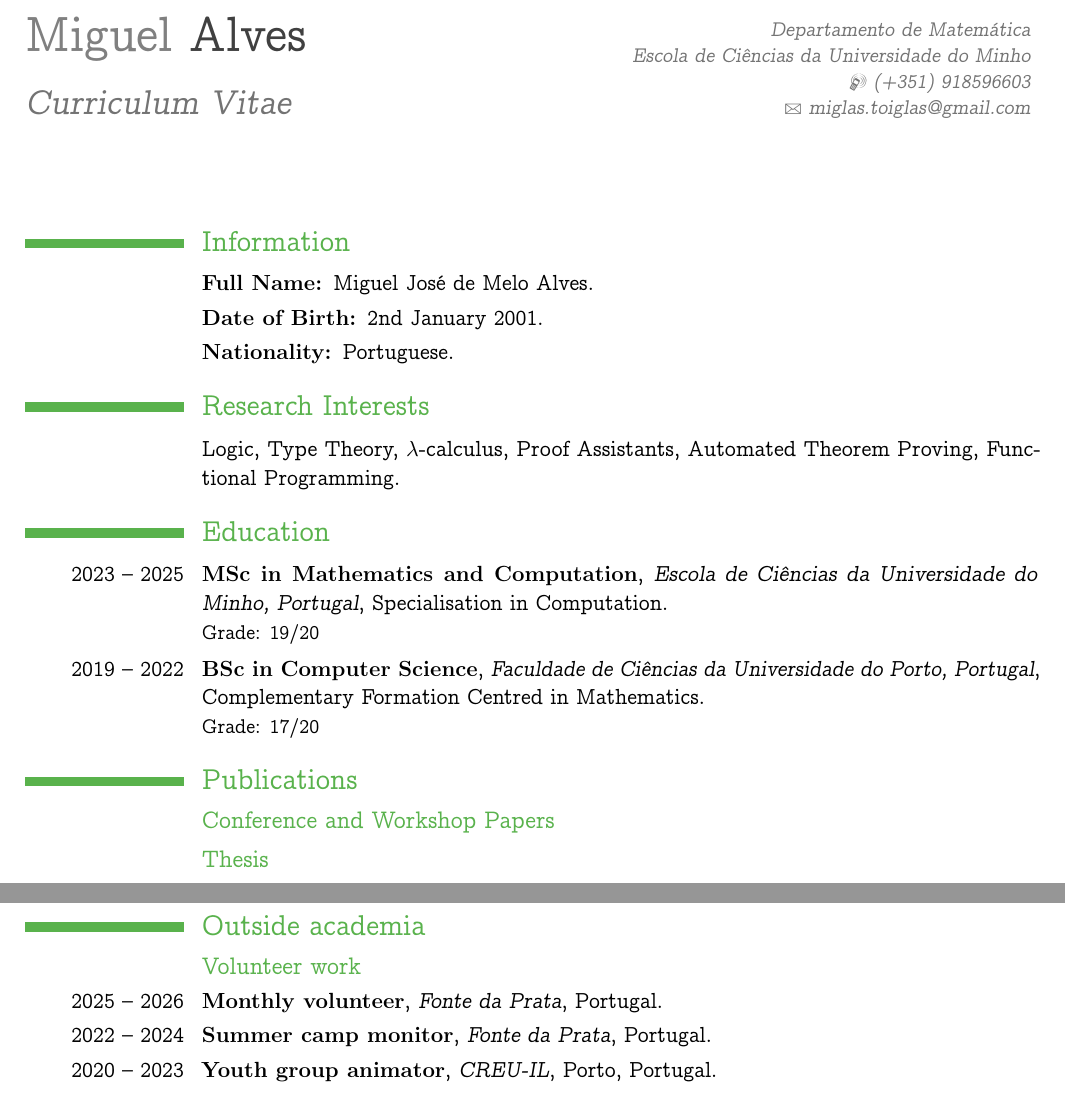
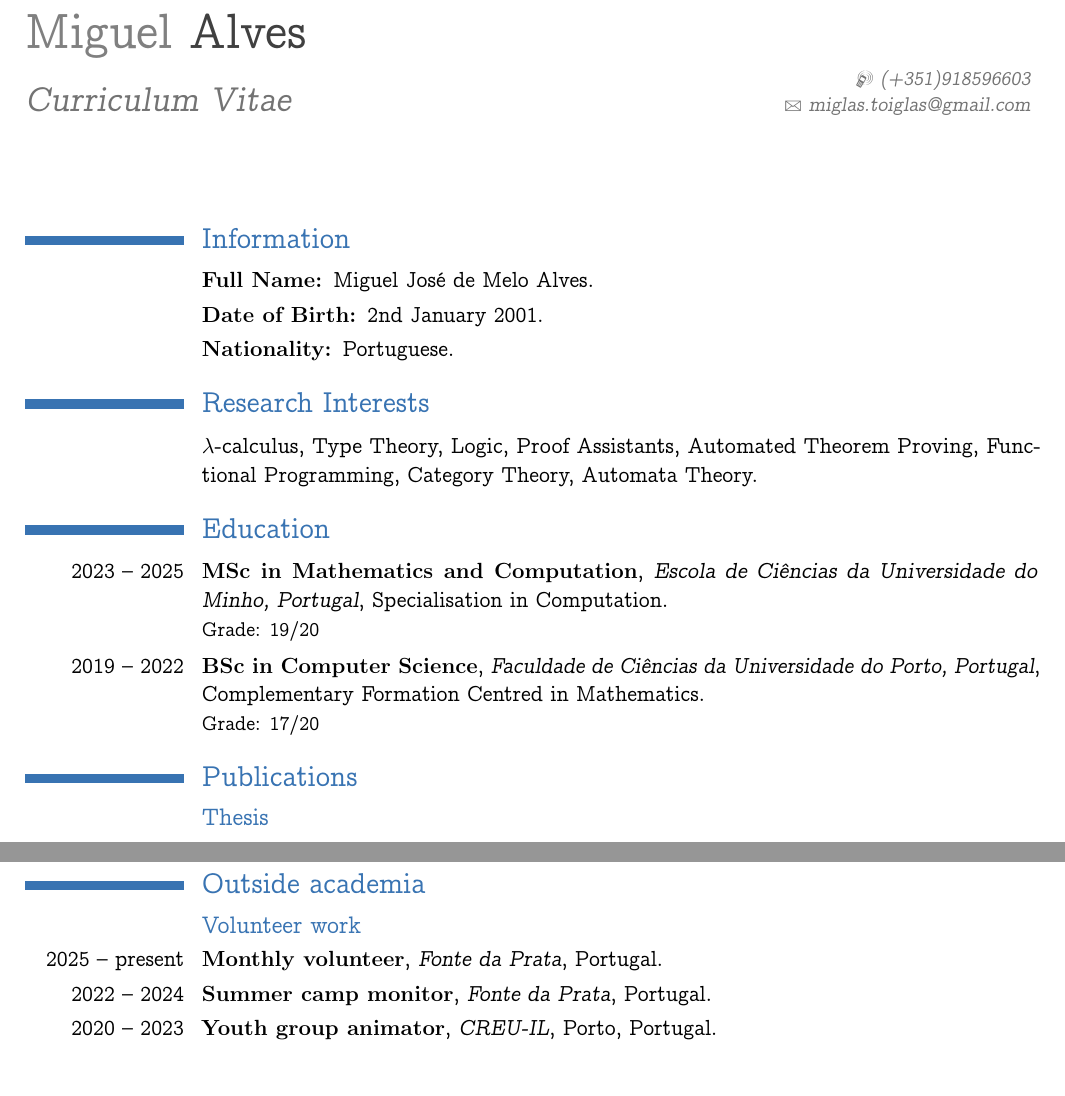
Before and after one commit to thetruezau/cv, a LaTeX CV (main.tex): two parts of pages 1 and 2 of 2, joined at a grey line, cut at the place of the change. Compiled offline with pdfLaTeX.

Commit message:
minor changes

```diff
--- a/main.tex
+++ b/main.tex
@@ -6,7 +6,7 @@
 \moderncvstyle{classic}
 
 % Color: blue, orange, green, red, purple, grey and black
-\moderncvcolor{green}
+\moderncvcolor{blue}
 
 % Width of the dates column
 \setlength{\hintscolumnwidth}{2.8cm}
@@ -27,9 +27,9 @@
 \firstname{Miguel}
 \familyname{Alves}
 \title{Curriculum Vitae}
-\mobile{(+351) 918596603}
+\mobile{(+351)918596603}
 \email{miglas.toiglas@gmail.com}
-\address{Departamento de Matemática}{Escola de Ciências da Universidade do Minho}
+% \address{Departamento de Matemática}{Escola de Ciências da Universidade do Minho}
 % \homepage{dblp.org/pid/303/1294-1.html}{dblp page}
 % \quote{Not Attention, Patience is all we need.}
 % \photo[70pt][0.3pt]{picture}
@@ -51,7 +51,9 @@
 \section{Research Interests}
 \cvitem
 	{}
-	{Logic, Type Theory, $\lambda$-calculus, Proof Assistants, Automated Theorem Proving, Functional Programming.}
+	{$\lambda$-calculus, Type Theory, Logic, Proof Assistants,
+          Automated Theorem Proving, Functional Programming,
+          Category Theory, Automata Theory.}
 
 
 
@@ -76,7 +78,7 @@
 % Publications
 \section{Publications}
 
-\subsection{Conference and Workshop Papers}
+% \subsection{Conference and Workshop Papers}
 % \cventry{}{G. Duarte, M. Cunha, and J. P. Vilela}{}{A Privacy-Aware Remapping Mechanism for Location Data}{in \textit{The 39th ACM/SIGAPP Symposium On Applied Computing, Avila, Spain}}{}
 
 
@@ -170,7 +172,7 @@
 \section{Outside academia}
 \subsection{Volunteer work}
 \cventry
-	{2025 -- 2026}
+	{2025 -- present}
 	{Monthly volunteer}{Fonte da Prata}{Portugal}{}{}
 
 \cventry
```
